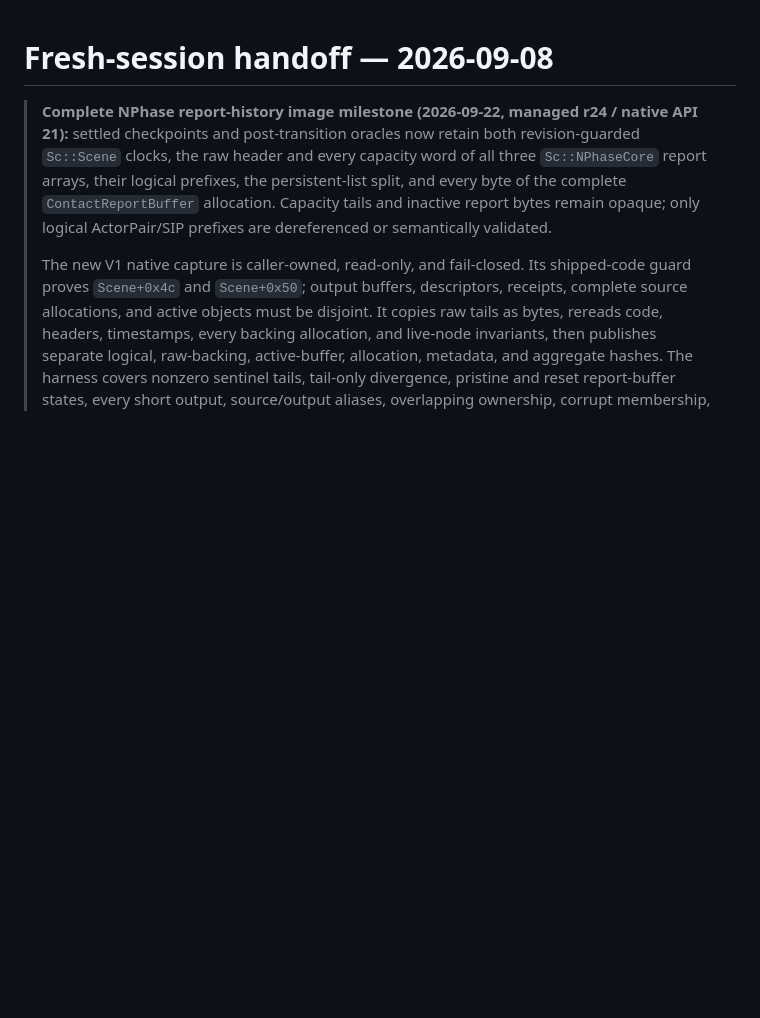
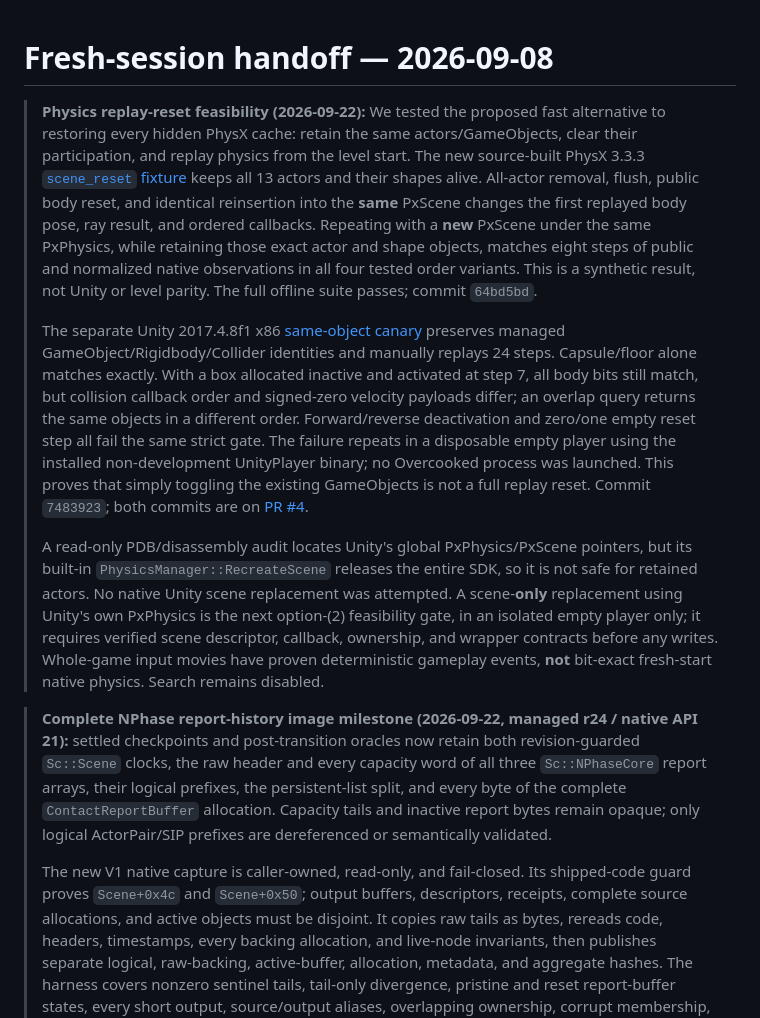
Before and after one commit to hpmv/overcooked-supercharged, a Markdown page: docs/FRESH-SESSION-HANDOFF.md, the part around the change. Rendered like a GitHub page; blank space fills up the shorter version.

Commit message:
Document physics replay reset feasibility

```diff
--- a/docs/FRESH-SESSION-HANDOFF.md
+++ b/docs/FRESH-SESSION-HANDOFF.md
@@ -1,4 +1,40 @@
 # Fresh-session handoff — 2026-09-08
+
+> **Physics replay-reset feasibility (2026-09-22):** We tested the proposed
+> fast alternative to restoring every hidden PhysX cache: retain the same
+> actors/GameObjects, clear their participation, and replay physics from the
+> level start. The new source-built PhysX 3.3.3
+> [`scene_reset` fixture](../experiments/physx333-offline/scene_reset/README.md)
+> keeps all 13 actors and their shapes alive. All-actor removal, flush, public
+> body reset, and identical reinsertion into the **same** PxScene changes the
+> first replayed body pose, ray result, and ordered callbacks. Repeating with
+> a **new** PxScene under the same PxPhysics, while retaining those exact actor
+> and shape objects, matches eight steps of public and normalized native
+> observations in all four tested order variants. This is a synthetic result,
+> not Unity or level parity. The full offline suite passes; commit `64bd5bd`.
+>
+> The separate Unity 2017.4.8f1 x86
+> [same-object canary](../experiments/unity-2017-physics-repro/README.md)
+> preserves managed GameObject/Rigidbody/Collider identities and manually
+> replays 24 steps. Capsule/floor alone matches exactly. With a box allocated
+> inactive and activated at step 7, all body bits still match, but collision
+> callback order and signed-zero velocity payloads differ; an overlap query
+> returns the same objects in a different order. Forward/reverse deactivation
+> and zero/one empty reset step all fail the same strict gate. The failure
+> repeats in a disposable empty player using the installed non-development
+> UnityPlayer binary; no Overcooked process was launched. This proves that
+> simply toggling the existing GameObjects is not a full replay reset. Commit
+> `7483923`; both commits are on [PR #4](https://github.com/hpmv/overcooked-supercharged/pull/4).
+>
+> A read-only PDB/disassembly audit locates Unity's global PxPhysics/PxScene
+> pointers, but its built-in `PhysicsManager::RecreateScene` releases the
+> entire SDK, so it is not safe for retained actors. No native Unity scene
+> replacement was attempted. A scene-**only** replacement using Unity's own
+> PxPhysics is the next option-(2) feasibility gate, in an isolated empty
+> player only; it requires verified scene descriptor, callback, ownership, and
+> wrapper contracts before any writes. Whole-game input movies have proven
+> deterministic gameplay events, **not** bit-exact fresh-start native physics.
+> Search remains disabled.
 
 > **Complete NPhase report-history image milestone (2026-09-22, managed
 > r24 / native API 21):** settled checkpoints and post-transition oracles now
```
